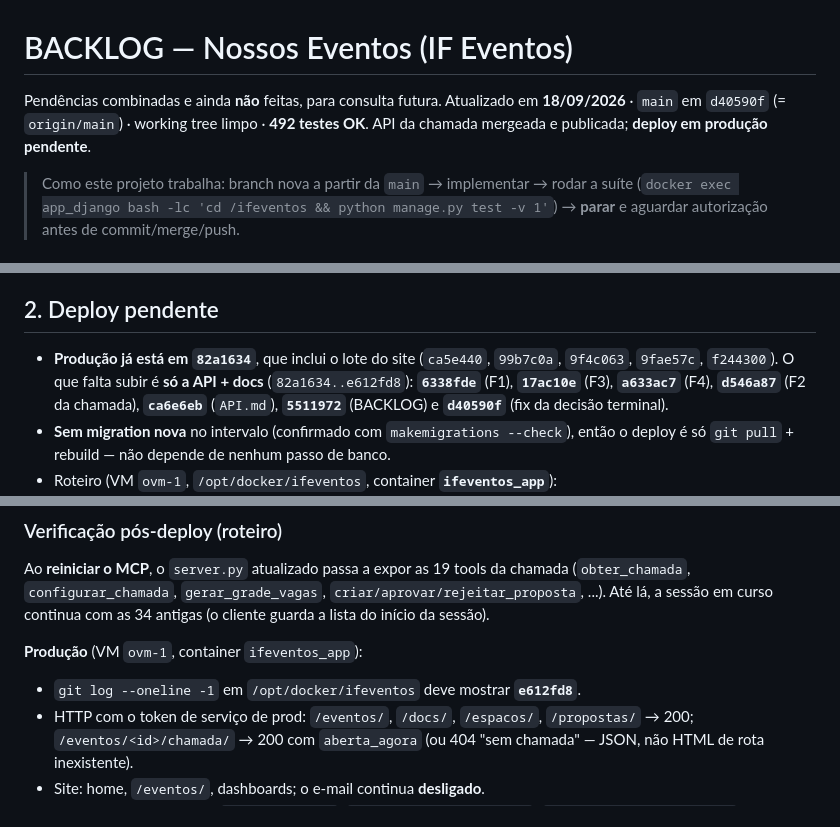
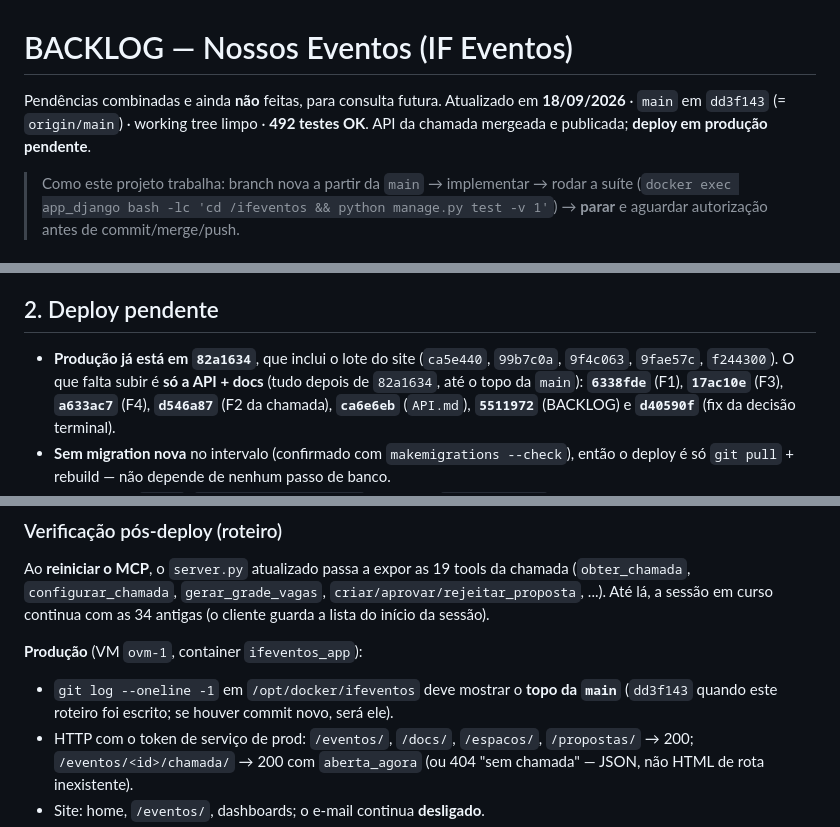
Before and after one commit to lucianovilasboas/ifeventos, a Markdown page: BACKLOG.md, 3 parts joined by grey strips. Drawn GitHub-style.

Commit message:
BACKLOG: roteiro de deploy sem hash fixo (acompanha o topo da main)

```diff
--- a/BACKLOG.md
+++ b/BACKLOG.md
@@ -1,7 +1,7 @@
 # BACKLOG — Nossos Eventos (IF Eventos)
 
 Pendências combinadas e ainda **não** feitas, para consulta futura.
-Atualizado em **18/09/2026** · `main` em `d40590f` (= `origin/main`) · working tree limpo · **492 testes OK**. API da chamada mergeada e publicada; **deploy em produção pendente**.
+Atualizado em **18/09/2026** · `main` em `dd3f143` (= `origin/main`) · working tree limpo · **492 testes OK**. API da chamada mergeada e publicada; **deploy em produção pendente**.
 
 > Como este projeto trabalha: branch nova a partir da `main` → implementar → rodar a suíte
 > (`docker exec app_django bash -lc 'cd /ifeventos && python manage.py test -v 1'`) → **parar**
@@ -22,7 +22,7 @@ Atualizado em **18/09/2026** · `main` em `d40590f` (= `origin/main`) · working
 ## 2. Deploy pendente
 
 - **Produção já está em `82a1634`**, que inclui o lote do site (`ca5e440`, `99b7c0a`, `9f4c063`,
-  `9fae57c`, `f244300`). O que falta subir é **só a API + docs** (`82a1634..e612fd8`):
+  `9fae57c`, `f244300`). O que falta subir é **só a API + docs** (tudo depois de `82a1634`, até o topo da `main`):
   **`6338fde`** (F1), **`17ac10e`** (F3), **`a633ac7`** (F4), **`d546a87`** (F2 da chamada),
   **`ca6e6eb`** (`API.md`), **`5511972`** (BACKLOG) e **`d40590f`** (fix da decisão terminal).
 - **Sem migration nova** no intervalo (confirmado com `makemigrations --check`), então o deploy é
@@ -41,7 +41,8 @@ Ao **reiniciar o MCP**, o `server.py` atualizado passa a expor as 19 tools da ch
 Até lá, a sessão em curso continua com as 34 antigas (o cliente guarda a lista do início da sessão).
 
 **Produção** (VM `ovm-1`, container `ifeventos_app`):
-- `git log --oneline -1` em `/opt/docker/ifeventos` deve mostrar **`e612fd8`**.
+- `git log --oneline -1` em `/opt/docker/ifeventos` deve mostrar o **topo da `main`**
+  (`dd3f143` quando este roteiro foi escrito; se houver commit novo, será ele).
 - HTTP com o token de serviço de prod: `/eventos/`, `/docs/`, `/espacos/`, `/propostas/` → 200;
   `/eventos/<id>/chamada/` → 200 com `aberta_agora` (ou 404 "sem chamada" — JSON, não HTML de rota
   inexistente).
```
